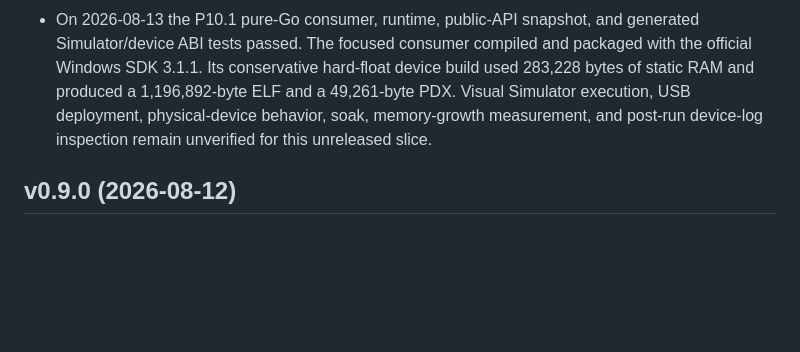
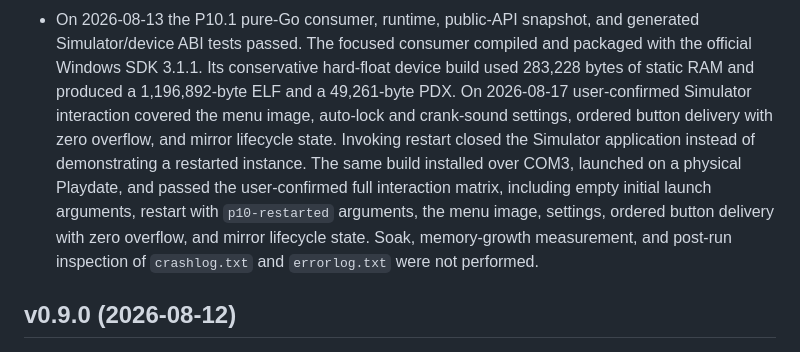
Before and after one commit to Djunichi/gopdsdk, a Markdown page: CHANGELOG.md, the part around the change. GitHub-like rendering; blank space fills up the shorter version.

```diff
--- a/CHANGELOG.md
+++ b/CHANGELOG.md
@@ -24,9 +24,16 @@ that out.
   generated Simulator/device ABI tests passed. The focused consumer compiled
   and packaged with the official Windows SDK 3.1.1. Its conservative hard-float
   device build used 283,228 bytes of static RAM and produced a 1,196,892-byte
-  ELF and a 49,261-byte PDX. Visual Simulator execution, USB deployment,
-  physical-device behavior, soak, memory-growth measurement, and post-run
-  device-log inspection remain unverified for this unreleased slice.
+  ELF and a 49,261-byte PDX. On 2026-08-17 user-confirmed Simulator interaction
+  covered the menu image, auto-lock and crank-sound settings, ordered button
+  delivery with zero overflow, and mirror lifecycle state. Invoking restart
+  closed the Simulator application instead of demonstrating a restarted
+  instance. The same build installed over COM3, launched on a physical
+  Playdate, and passed the user-confirmed full interaction matrix, including
+  empty initial launch arguments, restart with `p10-restarted` arguments, the
+  menu image, settings, ordered button delivery with zero overflow, and mirror
+  lifecycle state. Soak, memory-growth measurement, and post-run inspection of
+  `crashlog.txt` and `errorlog.txt` were not performed.
 
 ## v0.9.0 (2026-08-12)
 
```
Also changed, not shown: README.md (+6 -3 lines), docs/ROADMAP.md (+8 -3 lines).
